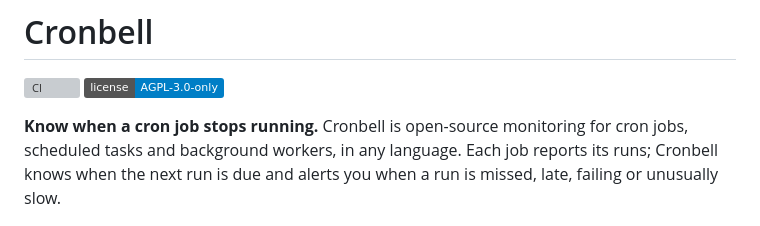
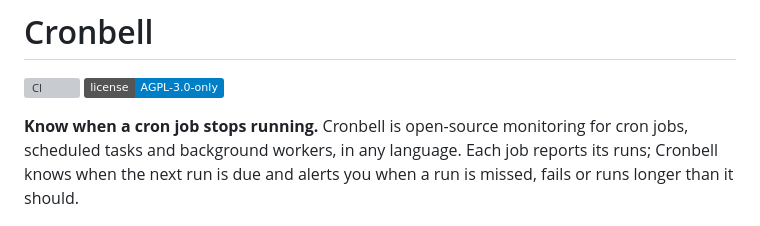
Before and after one commit to steelreed/cronbell, a Markdown page: README.md, the part around the change. GitHub-like rendering; badges without logos; grey boxes are pictures that could not be loaded.

Commit message:
docs: describe the alerts Cronbell sends without claiming slow-run detection
Signed-off-by: Nqvinh7603 <nqvinh7603@gmail.com>

```diff
--- a/README.md
+++ b/README.md
@@ -5,7 +5,7 @@
 
 **Know when a cron job stops running.** Cronbell is open-source monitoring for cron jobs,
 scheduled tasks and background workers, in any language. Each job reports its runs; Cronbell knows
-when the next run is due and alerts you when a run is missed, late, failing or unusually slow.
+when the next run is due and alerts you when a run is missed, fails or runs longer than it should.
 
 ![Cronbell overview in dark mode: ten checks with a 30-day status strip per check, one check DOWN after a failed run, and the recent status changes of the project](docs/images/overview.png)
 
```
